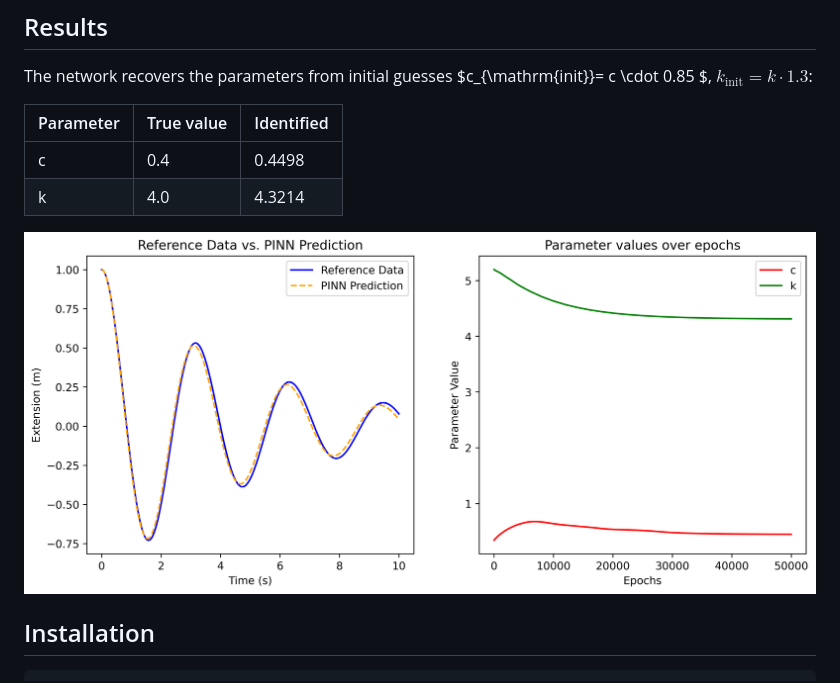
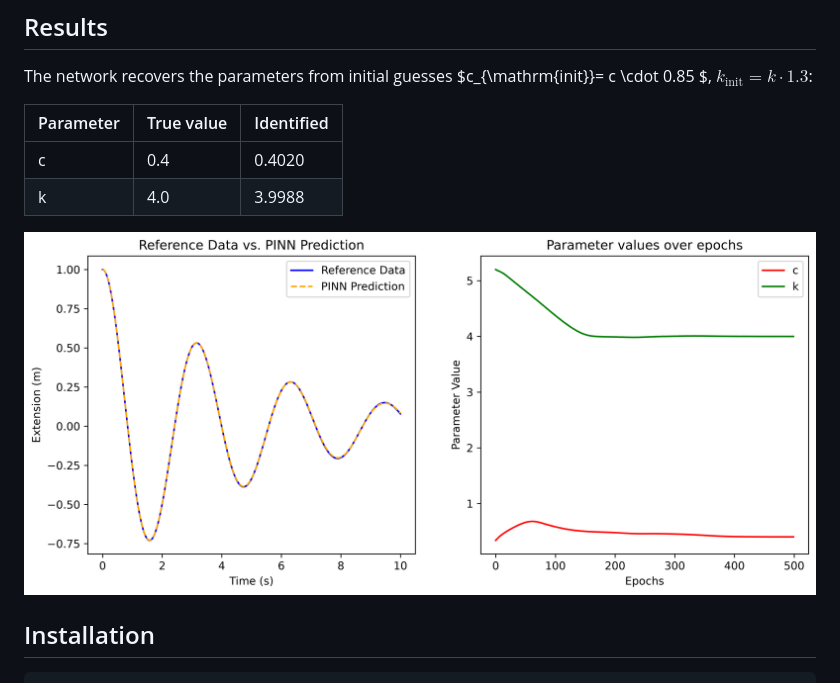
Before and after one commit to sidderich/PINN-damped-oscillator, a Markdown page: README.md, the part around the change. GitHub-like rendering; pictures changed too: results.png.

Commit message:
* Added batching for data loss * changed scheduler to LambdaLR instead of StepLR. * Added AGENTS.md * updated README.md with improved model results

```diff
--- a/README.md
+++ b/README.md
@@ -18,8 +18,8 @@ The network recovers the parameters from initial guesses $c_{\mathrm{init}}= c \
 
 | Parameter | True value | Identified |
 |-----------|-----------|------------|
-| c         | 0.4       | 0.4498      |
-| k         | 4.0       | 4.3214      |
+| c         | 0.4       | 0.4020      |
+| k         | 4.0       | 3.9988      |
 
 ![results](results.png)
 
```
Also changed, not shown: AGENTS.md (added, +63 -0 lines), 1 other file.
